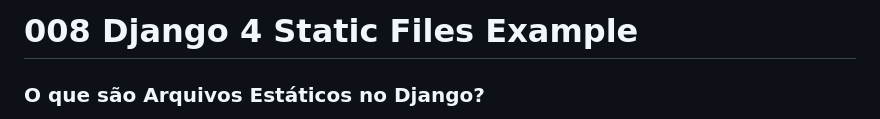
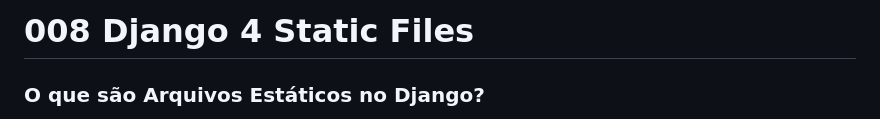
Before and after one commit to Django-Dev-Br/008-Django5-static-files, a Markdown page: README.md, the part around the change. GitHub-like rendering.

```diff
--- a/README.md
+++ b/README.md
@@ -1,5 +1,5 @@
 
-# 008 Django 4 Static Files Example
+# 008 Django 4 Static Files
 
 ### O que são Arquivos Estáticos no Django?
 
```
